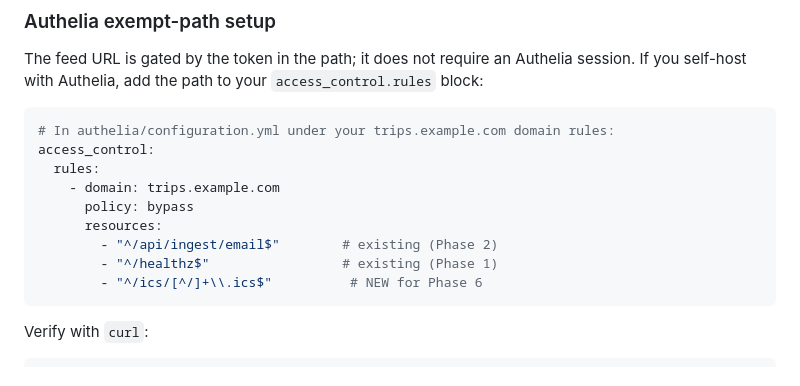
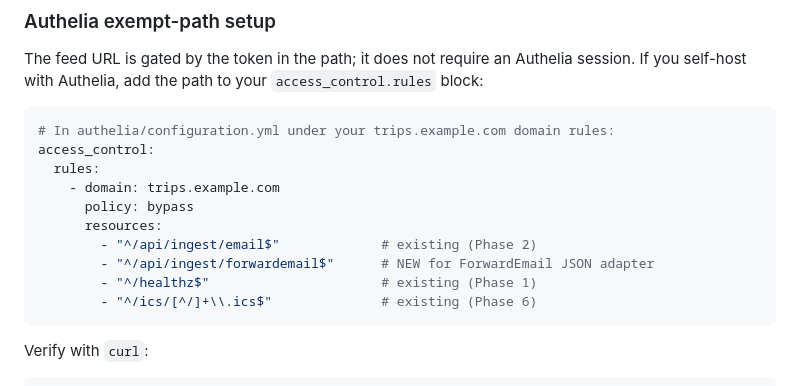
Before and after one commit to owine/trip-tracker, a Markdown page: README.md, the part around the change. Rendered like a GitHub page.

Commit message:
docs(ingest): add /api/ingest/forwardemail to Authelia bypass list

````diff
--- a/README.md
+++ b/README.md
@@ -160,9 +160,10 @@ access_control:
     - domain: trips.example.com
       policy: bypass
       resources:
-        - "^/api/ingest/email$"        # existing (Phase 2)
-        - "^/healthz$"                 # existing (Phase 1)
-        - "^/ics/[^/]+\\.ics$"          # NEW for Phase 6
+        - "^/api/ingest/email$"             # existing (Phase 2)
+        - "^/api/ingest/forwardemail$"      # NEW for ForwardEmail JSON adapter
+        - "^/healthz$"                      # existing (Phase 1)
+        - "^/ics/[^/]+\\.ics$"              # existing (Phase 6)
 ```
 
 Verify with `curl`:
````
